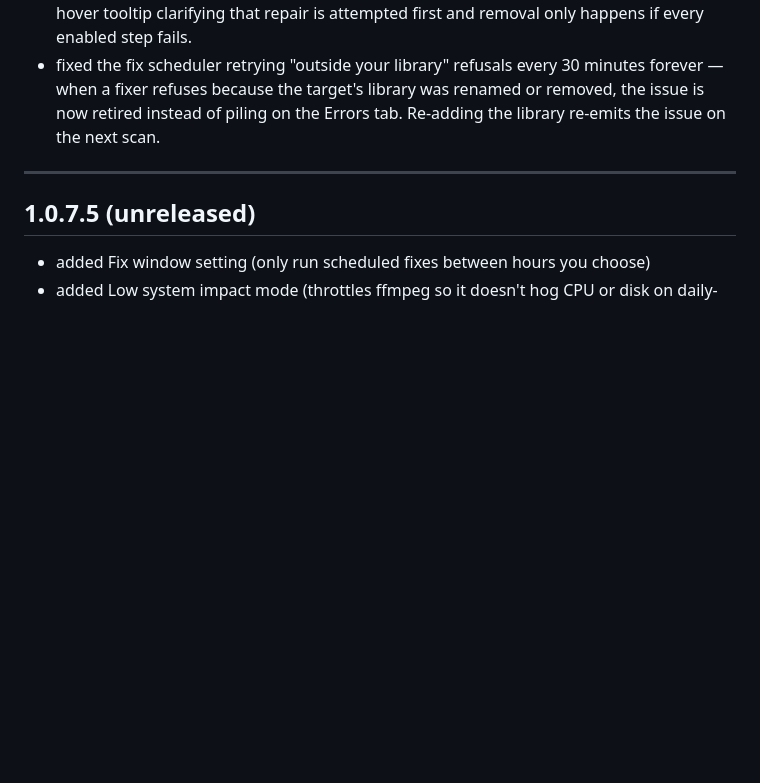
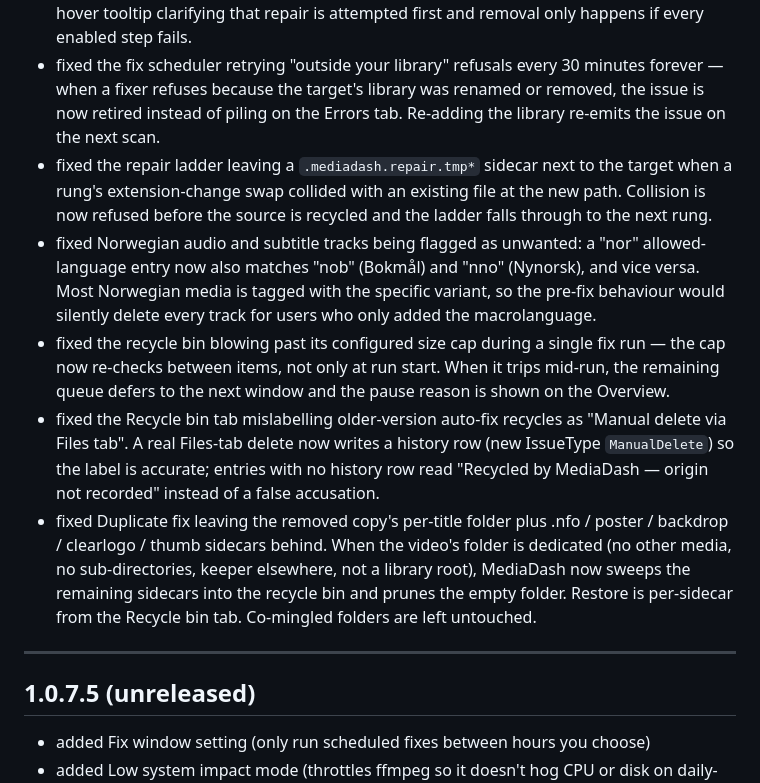
Before and after one commit to crackruckles/MediaDash, a Markdown page: CHANGELOG.md, the part around the change. GitHub-like rendering; blank space fills up the shorter version.

Commit message:
docs: changelog bullets for today's 4 user bug reports + repair-ladder swap-guard
Extends the 1.0.8.0 (unreleased) section with five more bullets:
* swap-collision guard (repair ladder leaked .repair.tmp when extension-
  change target already existed)
* Norwegian nor/nob/nno equivalence in unwanted subs/audio matching
* recycle-bin size cap enforcement between fix-run items
* recycle bin history stops mislabelling older-build auto-fix recycles as
  Files-tab manual deletes (new IssueType.ManualDelete)
* Duplicate fix sweeps sidecars + prunes per-title folder after recycling
  the losing video (Star Wars - Despecialized (1977) report)

Co-Authored-By: Claude Opus 4.7 (1M context) <noreply@anthropic.com>

```diff
--- a/CHANGELOG.md
+++ b/CHANGELOG.md
@@ -9,6 +9,11 @@ The Jellyfin plugin catalog also shows the changelog for each version — open *
 - added Repair broken files ladder: before deleting an unplayable file, MediaDash now tries to salvage it in four steps — quick remux, drop broken streams, change container to .mkv, re-encode video. Each step is toggleable under Settings → MediaDash → Files that won't play → Repair broken files; all four are on by default. Container-change step resets Jellyfin watch history for the affected title.
 - Files that won't play row action is now "Repair / Remove file" (was "Remove file") with hover tooltip clarifying that repair is attempted first and removal only happens if every enabled step fails.
 - fixed the fix scheduler retrying "outside your library" refusals every 30 minutes forever — when a fixer refuses because the target's library was renamed or removed, the issue is now retired instead of piling on the Errors tab. Re-adding the library re-emits the issue on the next scan.
+- fixed the repair ladder leaving a `.mediadash.repair.tmp*` sidecar next to the target when a rung's extension-change swap collided with an existing file at the new path. Collision is now refused before the source is recycled and the ladder falls through to the next rung.
+- fixed Norwegian audio and subtitle tracks being flagged as unwanted: a "nor" allowed-language entry now also matches "nob" (Bokmål) and "nno" (Nynorsk), and vice versa. Most Norwegian media is tagged with the specific variant, so the pre-fix behaviour would silently delete every track for users who only added the macrolanguage.
+- fixed the recycle bin blowing past its configured size cap during a single fix run — the cap now re-checks between items, not only at run start. When it trips mid-run, the remaining queue defers to the next window and the pause reason is shown on the Overview.
+- fixed the Recycle bin tab mislabelling older-version auto-fix recycles as "Manual delete via Files tab". A real Files-tab delete now writes a history row (new IssueType `ManualDelete`) so the label is accurate; entries with no history row read "Recycled by MediaDash — origin not recorded" instead of a false accusation.
+- fixed Duplicate fix leaving the removed copy's per-title folder plus .nfo / poster / backdrop / clearlogo / thumb sidecars behind. When the video's folder is dedicated (no other media, no sub-directories, keeper elsewhere, not a library root), MediaDash now sweeps the remaining sidecars into the recycle bin and prunes the empty folder. Restore is per-sidecar from the Recycle bin tab. Co-mingled folders are left untouched.
 
 ---
 
```
